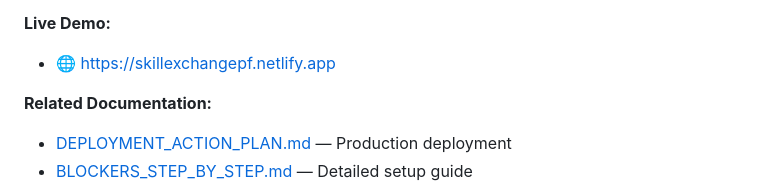
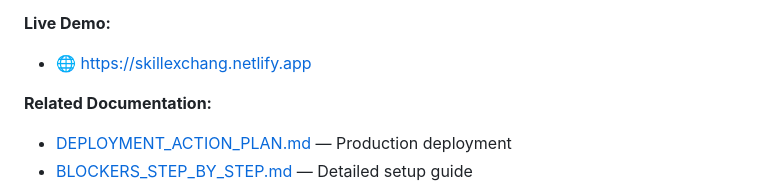
Before and after one commit to Akhil963/skillExchange-platform, a Markdown page: README.md, the part around the change. Drawn GitHub-style.

Commit message:
Fix live demo URL in README
Updated the live demo link in the README.

```diff
--- a/README.md
+++ b/README.md
@@ -743,7 +743,7 @@ You are free to use, modify, and distribute this software for personal and comme
 - 💬 [GitHub Issues](https://github.com/Akhil963/SkillExchange-platform/issues) — Report bugs & feature requests
 
 **Live Demo:**
-- 🌐 https://skillexchangepf.netlify.app
+- 🌐 https://skillexchang.netlify.app
 
 **Related Documentation:**
 - [DEPLOYMENT_ACTION_PLAN.md](DEPLOYMENT_ACTION_PLAN.md) — Production deployment
```
